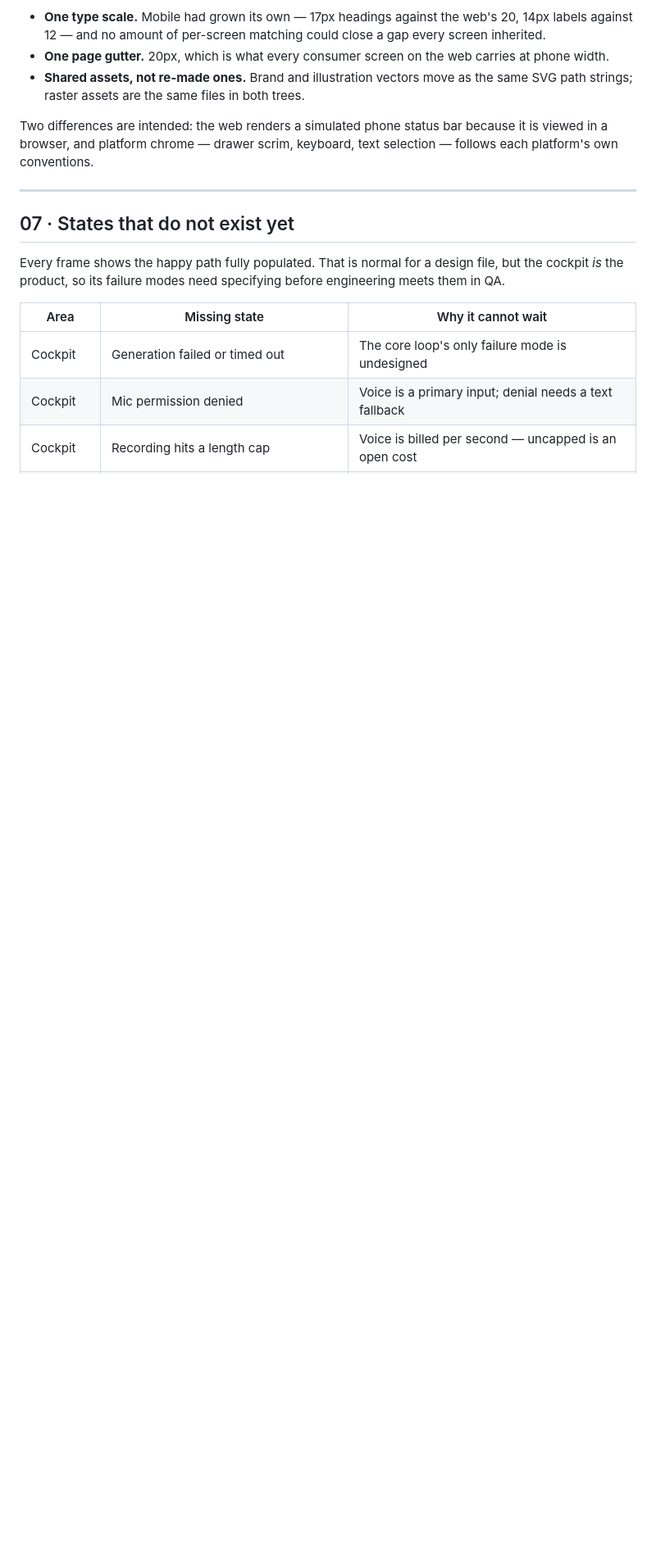
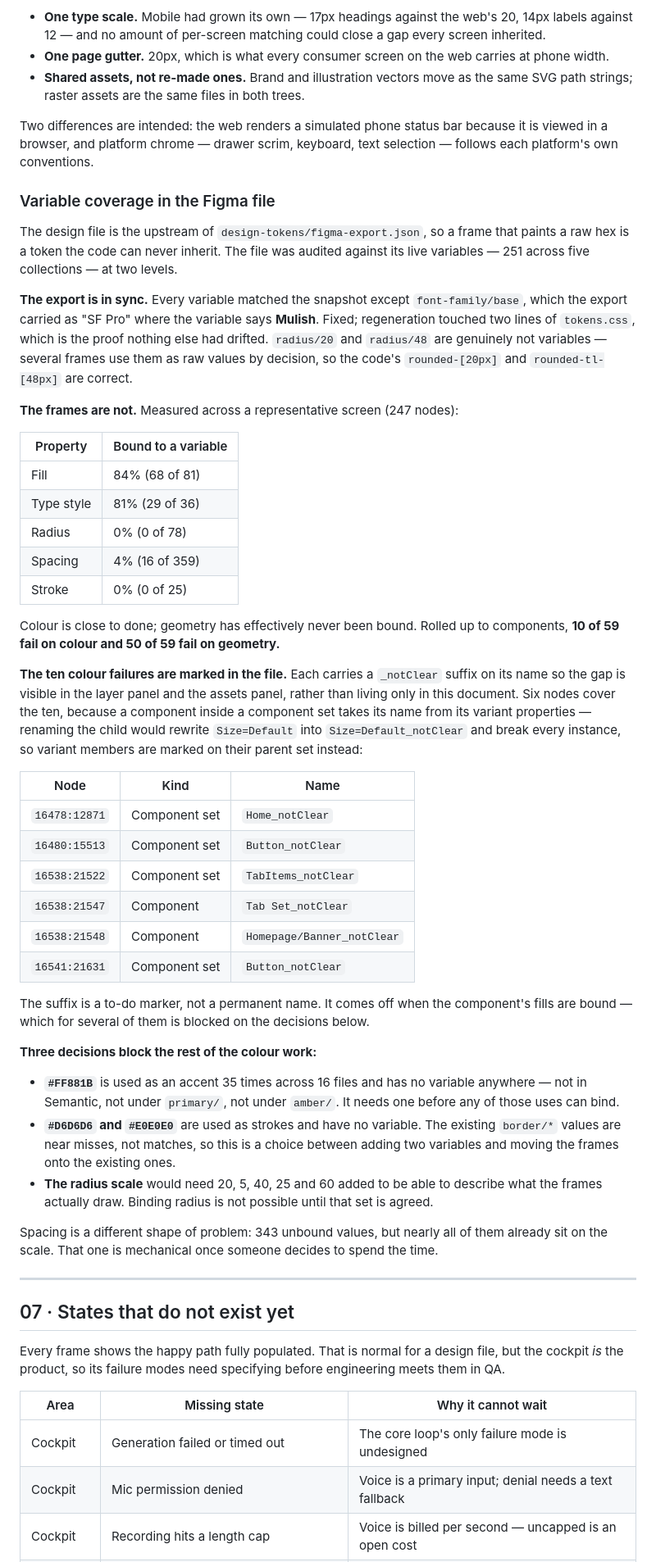
Before and after one commit to sandmanz26/aureliamobile, a Markdown page: docs/PRD.md, the part around one of its changes. Shown at 82% size. Drawn GitHub-style; blank space fills up the shorter version.

Commit message:
docs: record Figma variable-coverage audit and the _notClear markers
Audited the Figma file against its 251 live variables, at both the export
level and the frame level.

The export was in sync everywhere but font-family/base, which is already
fixed. The frames are a different story: fill 84% bound and type 81%, but
radius 0%, stroke 0% and spacing 4%. Rolled up to components that is 10 of
59 failing on colour and 50 of 59 on geometry.

The ten colour failures now carry a _notClear suffix in the file so the gap
shows in the layer panel. Six nodes cover the ten — variant members are
marked on their parent component set, because renaming a component inside a
set rewrites its variant property values and breaks its instances.

Also corrects the stale P1 claim that sign-out is unreachable on both
platforms; it now lives on /settings on web, and only mobile is missing it.

Co-Authored-By: Claude Opus 5 <noreply@anthropic.com>
Claude-Session: https://claude.ai/code/session_01Je1v64McNyB6XEu6gFgM4C

```diff
--- a/docs/PRD.md
+++ b/docs/PRD.md
@@ -297,6 +297,70 @@ Two differences are intended: the web renders a simulated phone status bar
 because it is viewed in a browser, and platform chrome — drawer scrim, keyboard,
 text selection — follows each platform's own conventions.
 
+### Variable coverage in the Figma file
+
+The design file is the upstream of `design-tokens/figma-export.json`, so a frame
+that paints a raw hex is a token the code can never inherit. The file was
+audited against its live variables — 251 across five collections — at two
+levels.
+
+**The export is in sync.** Every variable matched the snapshot except
+`font-family/base`, which the export carried as "SF Pro" where the variable says
+**Mulish**. Fixed; regeneration touched two lines of `tokens.css`, which is the
+proof nothing else had drifted. `radius/20` and `radius/48` are genuinely not
+variables — several frames use them as raw values by decision, so the code's
+`rounded-[20px]` and `rounded-tl-[48px]` are correct.
+
+**The frames are not.** Measured across a representative screen (247 nodes):
+
+| Property | Bound to a variable |
+| --- | --- |
+| Fill | 84% (68 of 81) |
+| Type style | 81% (29 of 36) |
+| Radius | 0% (0 of 78) |
+| Spacing | 4% (16 of 359) |
+| Stroke | 0% (0 of 25) |
+
+Colour is close to done; geometry has effectively never been bound. Rolled up to
+components, **10 of 59 fail on colour and 50 of 59 fail on geometry.**
+
+**The ten colour failures are marked in the file.** Each carries a `_notClear`
+suffix on its name so the gap is visible in the layer panel and the assets
+panel, rather than living only in this document. Six nodes cover the ten,
+because a component inside a component set takes its name from its variant
+properties — renaming the child would rewrite `Size=Default` into
+`Size=Default_notClear` and break every instance, so variant members are marked
+on their parent set instead:
+
+| Node | Kind | Name |
+| --- | --- | --- |
+| `16478:12871` | Component set | `Home_notClear` |
+| `16480:15513` | Component set | `Button_notClear` |
+| `16538:21522` | Component set | `TabItems_notClear` |
+| `16538:21547` | Component | `Tab Set_notClear` |
+| `16538:21548` | Component | `Homepage/Banner_notClear` |
+| `16541:21631` | Component set | `Button_notClear` |
+
+The suffix is a to-do marker, not a permanent name. It comes off when the
+component's fills are bound — which for several of them is blocked on the
+decisions below.
+
+**Three decisions block the rest of the colour work:**
+
+- **`#FF881B`** is used as an accent 35 times across 16 files and has no
+  variable anywhere — not in Semantic, not under `primary/`, not under `amber/`.
+  It needs one before any of those uses can bind.
+- **`#D6D6D6` and `#E0E0E0`** are used as strokes and have no variable. The
+  existing `border/*` values are near misses, not matches, so this is a choice
+  between adding two variables and moving the frames onto the existing ones.
+- **The radius scale** would need 20, 5, 40, 25 and 60 added to be able to
+  describe what the frames actually draw. Binding radius is not possible until
+  that set is agreed.
+
+Spacing is a different shape of problem: 343 unbound values, but nearly all of
+them already sit on the scale. That one is mechanical once someone decides to
+spend the time.
+
 ---
 
 ## 07 · States that do not exist yet
```
Also changed, not shown: other parts of docs/PRD.md (+2 -1 lines).
